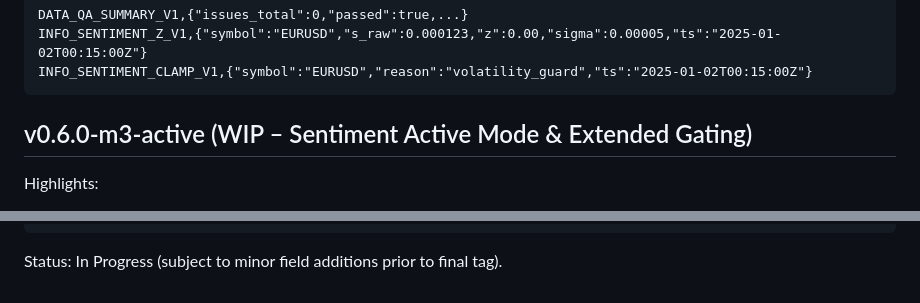
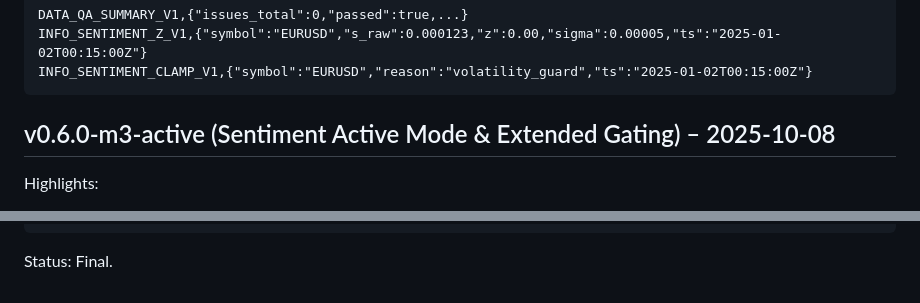
Before and after one commit to xforscom/TIYF.ENGINE, a Markdown page: RELEASE_NOTES.md, 2 parts joined by grey strips. Rendered like a GitHub page.

````diff
--- a/RELEASE_NOTES.md
+++ b/RELEASE_NOTES.md
@@ -63,7 +63,7 @@ INFO_SENTIMENT_Z_V1,{"symbol":"EURUSD","s_raw":0.000123,"z":0.00,"sigma":0.00005
 INFO_SENTIMENT_CLAMP_V1,{"symbol":"EURUSD","reason":"volatility_guard","ts":"2025-01-02T00:15:00Z"}
 ```
 
-## v0.6.0-m3-active (WIP – Sentiment Active Mode & Extended Gating)
+## v0.6.0-m3-active (Sentiment Active Mode & Extended Gating) – 2025-10-08
 
 Highlights:
 
@@ -98,4 +98,4 @@ Example promotion sentiment block:
 }
 ```
 
-Status: In Progress (subject to minor field additions prior to final tag).
+Status: Final.
````
Also changed, not shown: README.md (+1 -1 lines).
